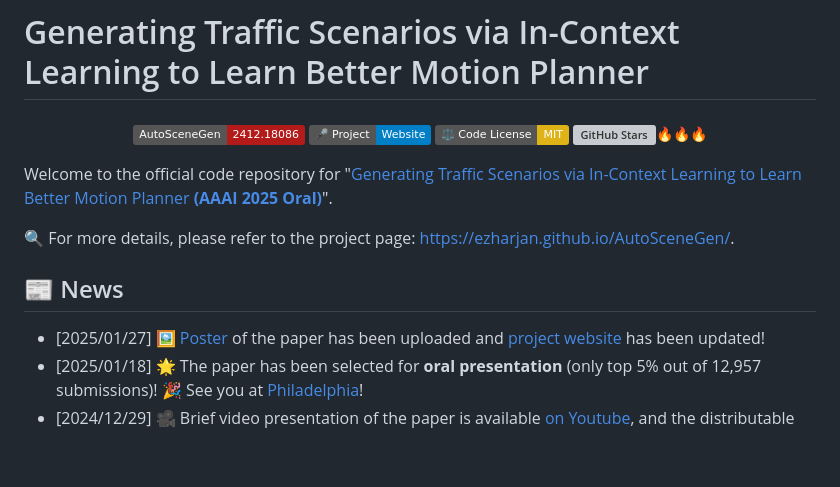
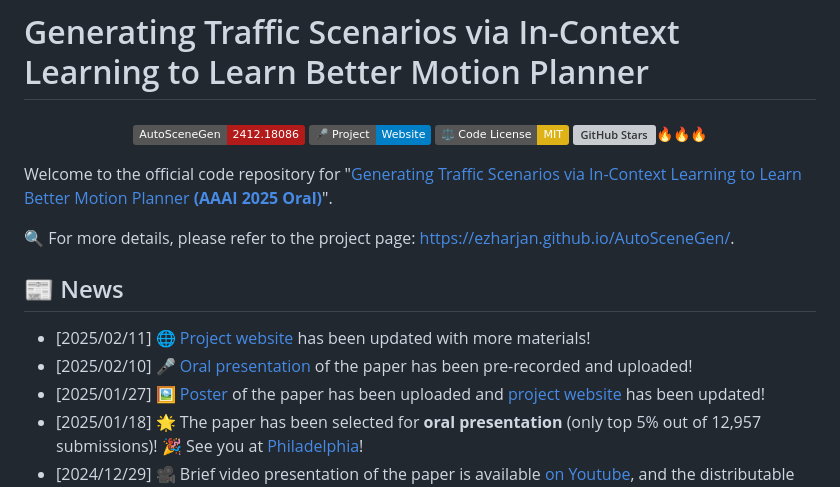
Before and after one commit to Ezharjan/AutoSceneGen, a Markdown page: README.md, the part around one of its changes. GitHub-like rendering; badges without logos; blank space fills up the shorter version; grey boxes are pictures that could not be loaded.

Commit message:
updated news in README

```diff
--- a/README.md
+++ b/README.md
@@ -20,6 +20,8 @@ Welcome to the official code repository for "[Generating Traffic Scenarios via I
 ## 📰 News
 
 <!-- * [2025/03/08] 🚀 Paper is available on AAAI proceedings official website! -->
+* [2025/02/11] 🌐 [Project website](https://ezharjan.github.io/AutoSceneGen/) has been updated with more materials!
+* [2025/02/10] 🎤 [Oral presentation](https://youtu.be/MHp3Xg5QovM) of the paper has been pre-recorded and uploaded!
 * [2025/01/27] 🖼️ [Poster](https://ezharjan.github.io/AutoSceneGen/AutoSceneGen_Poster.pdf) of the paper has been uploaded and [project website](https://ezharjan.github.io/AutoSceneGen/) has been updated!
 * [2025/01/18] 🌟 The paper has been selected for **oral presentation** (only top 5% out of 12,957 submissions)! 🎉 See you at [Philadelphia](https://aaai.org/conference/aaai/aaai-25/)!
 * [2024/12/29] 🎥 Brief video presentation of the paper is available [on Youtube](https://youtu.be/f420qMlwyTs), and the distributable video file can be downloaded [here](https://ezharjan.github.io/AutoSceneGen/AutoSceneGen_forDistribution.mp4).
```
Also changed, not shown: other parts of README.md (+1 -1 lines).
